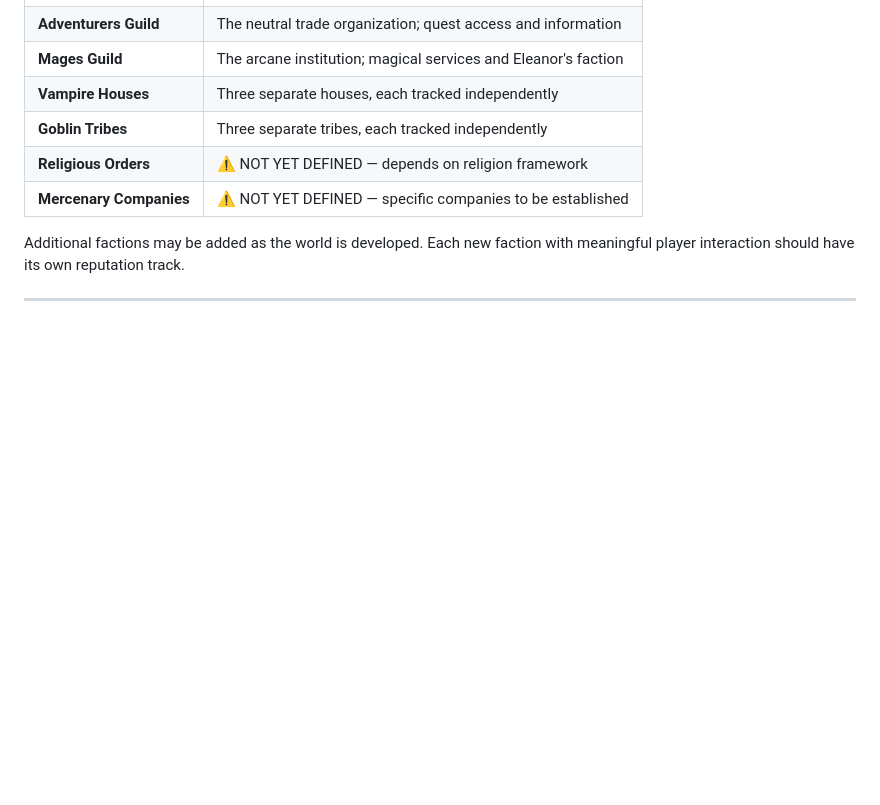
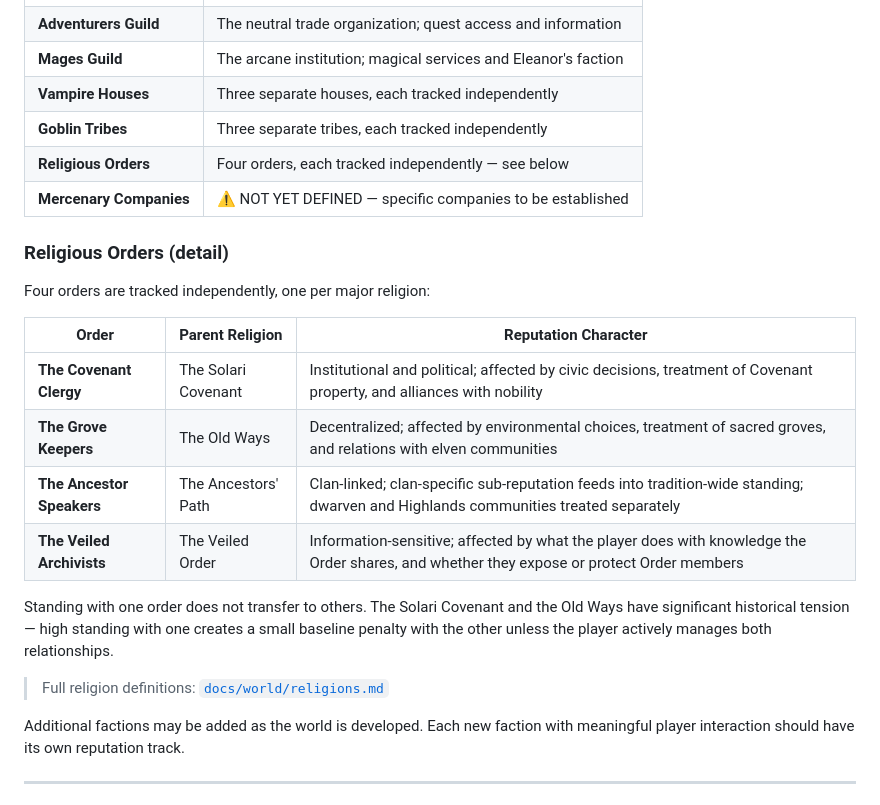
Before and after one commit to JerichoOmega/ai-rpg-engine, a Markdown page: docs/systems/reputation.md, the part around the change. Rendered like a GitHub page; blank space fills up the shorter version.

Commit message:
Establish world's major religions: four religions defined, WORLD_BIBLE and reputation.md updated
Replit-Task-Id: cde1e89a-6ad9-4974-a924-ff6b2e11b048

```diff
--- a/docs/systems/reputation.md
+++ b/docs/systems/reputation.md
@@ -47,8 +47,23 @@ The following factions are confirmed to have separate reputation tracking:
 | **Mages Guild** | The arcane institution; magical services and Eleanor's faction |
 | **Vampire Houses** | Three separate houses, each tracked independently |
 | **Goblin Tribes** | Three separate tribes, each tracked independently |
-| **Religious Orders** | ⚠️ NOT YET DEFINED — depends on religion framework |
+| **Religious Orders** | Four orders, each tracked independently — see below |
 | **Mercenary Companies** | ⚠️ NOT YET DEFINED — specific companies to be established |
+
+### Religious Orders (detail)
+
+Four orders are tracked independently, one per major religion:
+
+| Order | Parent Religion | Reputation Character |
+|---|---|---|
+| **The Covenant Clergy** | The Solari Covenant | Institutional and political; affected by civic decisions, treatment of Covenant property, and alliances with nobility |
+| **The Grove Keepers** | The Old Ways | Decentralized; affected by environmental choices, treatment of sacred groves, and relations with elven communities |
+| **The Ancestor Speakers** | The Ancestors' Path | Clan-linked; clan-specific sub-reputation feeds into tradition-wide standing; dwarven and Highlands communities treated separately |
+| **The Veiled Archivists** | The Veiled Order | Information-sensitive; affected by what the player does with knowledge the Order shares, and whether they expose or protect Order members |
+
+Standing with one order does not transfer to others. The Solari Covenant and the Old Ways have significant historical tension — high standing with one creates a small baseline penalty with the other unless the player actively manages both relationships.
+
+> Full religion definitions: [`docs/world/religions.md`](../world/religions.md)
 
 Additional factions may be added as the world is developed. Each new faction with meaningful player interaction should have its own reputation track.
 
```
Also changed, not shown: docs/world/WORLD_BIBLE.md (+13 -7 lines), docs/world/religions.md (added, +331 -0 lines).
